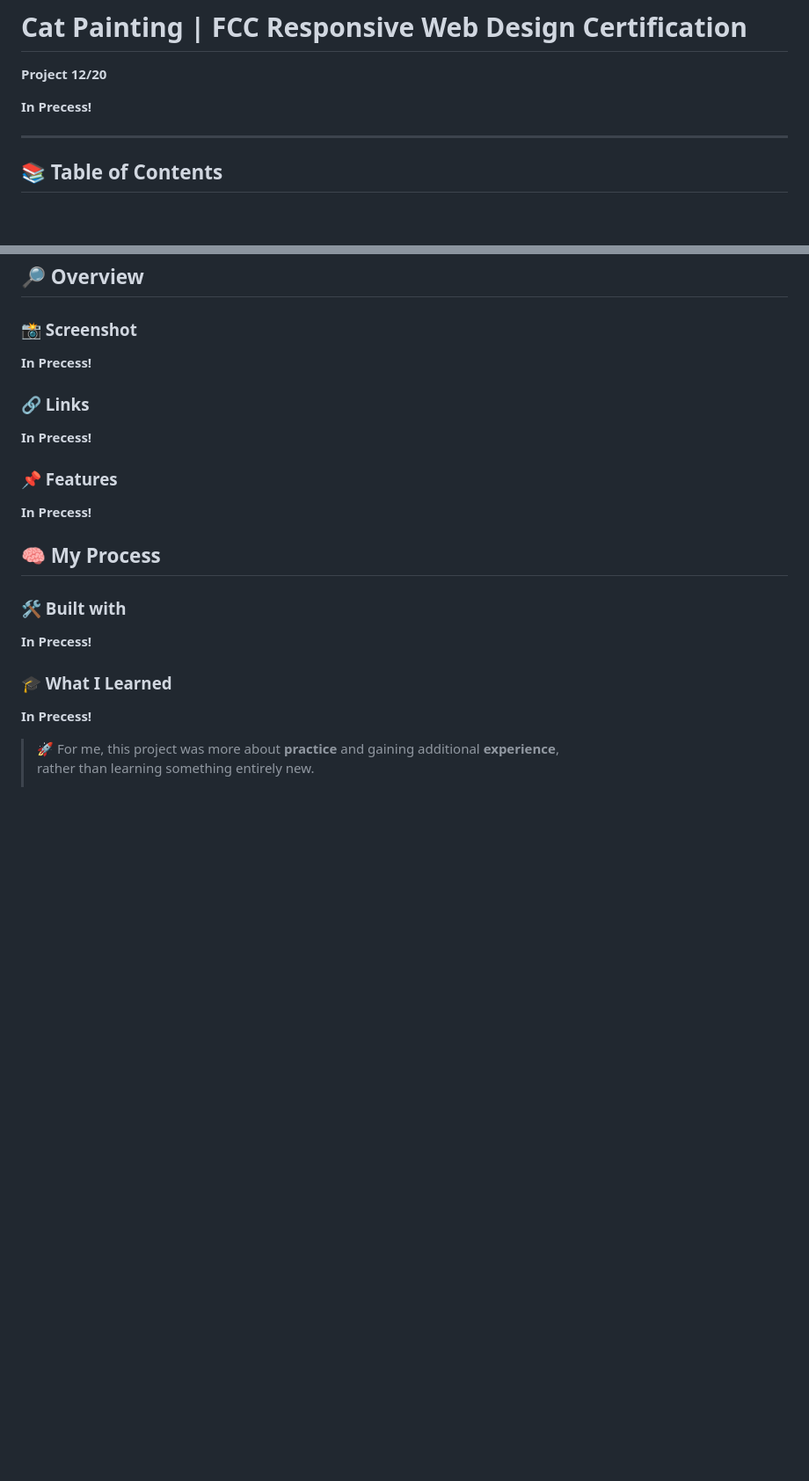
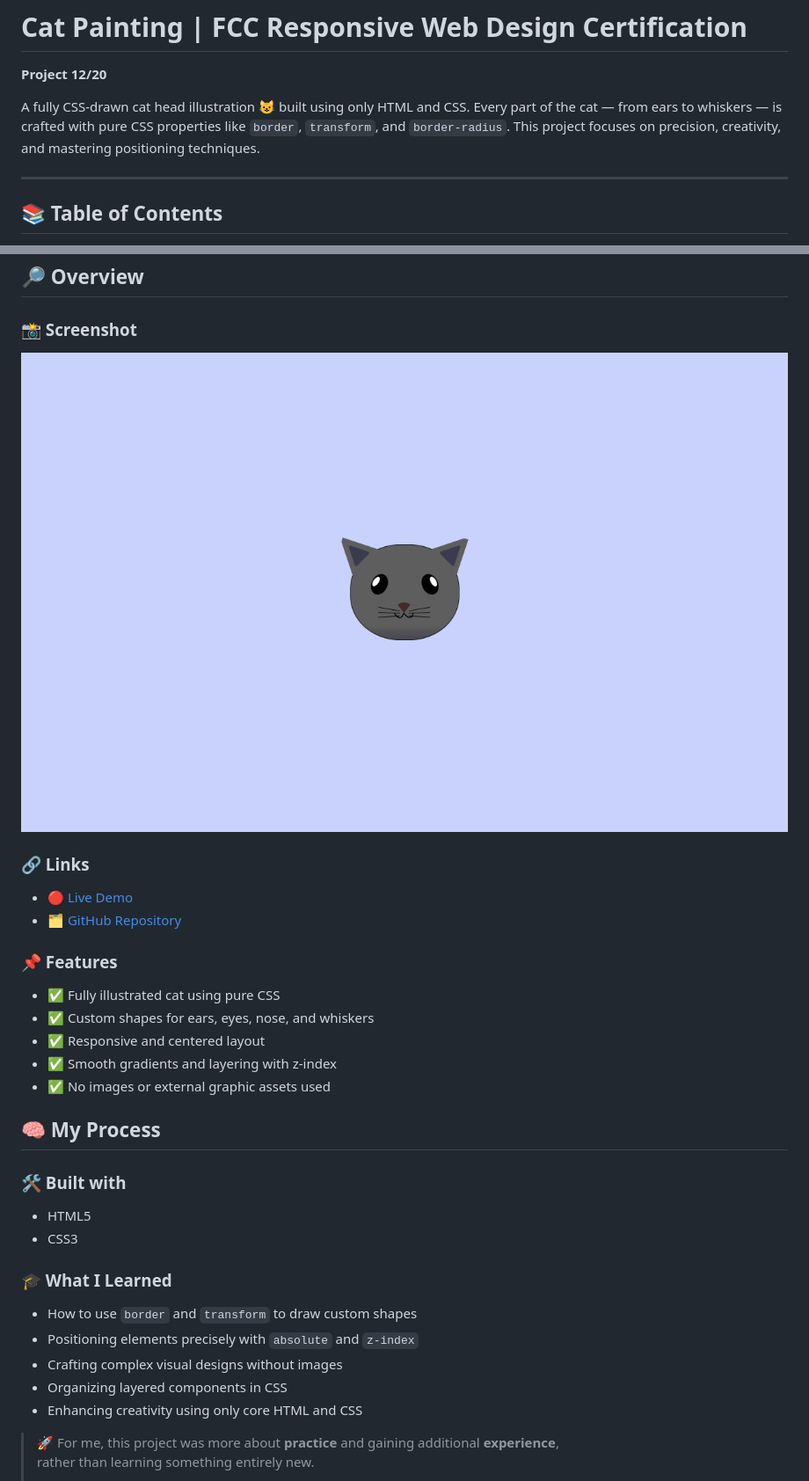
Before and after one commit to DalaScript/cat-painting, a Markdown page: README.md, 2 parts joined by grey strips. Shown: that part at 88% size. GitHub-like rendering; pictures changed too: assets/screenshot.jpg (added); blank space fills up the shorter version.

Commit message:
update readme and add screenshot

```diff
--- a/README.md
+++ b/README.md
@@ -2,7 +2,7 @@
 
 **Project 12/20**
 
-**In Precess!**
+A fully CSS-drawn cat head illustration 😺 built using only HTML and CSS. Every part of the cat — from ears to whiskers — is crafted with pure CSS properties like `border`, `transform`, and `border-radius`. This project focuses on precision, creativity, and mastering positioning techniques.
 
 ---
 
@@ -27,25 +27,35 @@
 
 ### 📸 Screenshot
 
-**In Precess!**
+![screenshot of the project's webpage](./assets/screenshot.jpg)
 
 ### 🔗 Links
 
-**In Precess!**
+ - [🔴 Live Demo](https://dalascript.github.io/cat-painting/)
+ - [🗂️ GitHub Repository](https://github.com/DalaScript/cat-painting)
 
 ### 📌 Features
 
-**In Precess!**
+ - ✅ Fully illustrated cat using pure CSS
+ - ✅ Custom shapes for ears, eyes, nose, and whiskers
+ - ✅ Responsive and centered layout
+ - ✅ Smooth gradients and layering with z-index
+ - ✅ No images or external graphic assets used
 
 ## 🧠 My Process
 
 ### 🛠️ Built with
 
-**In Precess!**
+ - HTML5
+ - CSS3
 
 ### 🎓 What I Learned
 
-**In Precess!**
+ - How to use `border` and `transform` to draw custom shapes
+ - Positioning elements precisely with `absolute` and `z-index`
+ - Crafting complex visual designs without images
+ - Organizing layered components in CSS
+ - Enhancing creativity using only core HTML and CSS
 
   > 🚀 For me, this project was more about **practice** and gaining additional **experience**,
   > rather than learning something entirely new.
```
